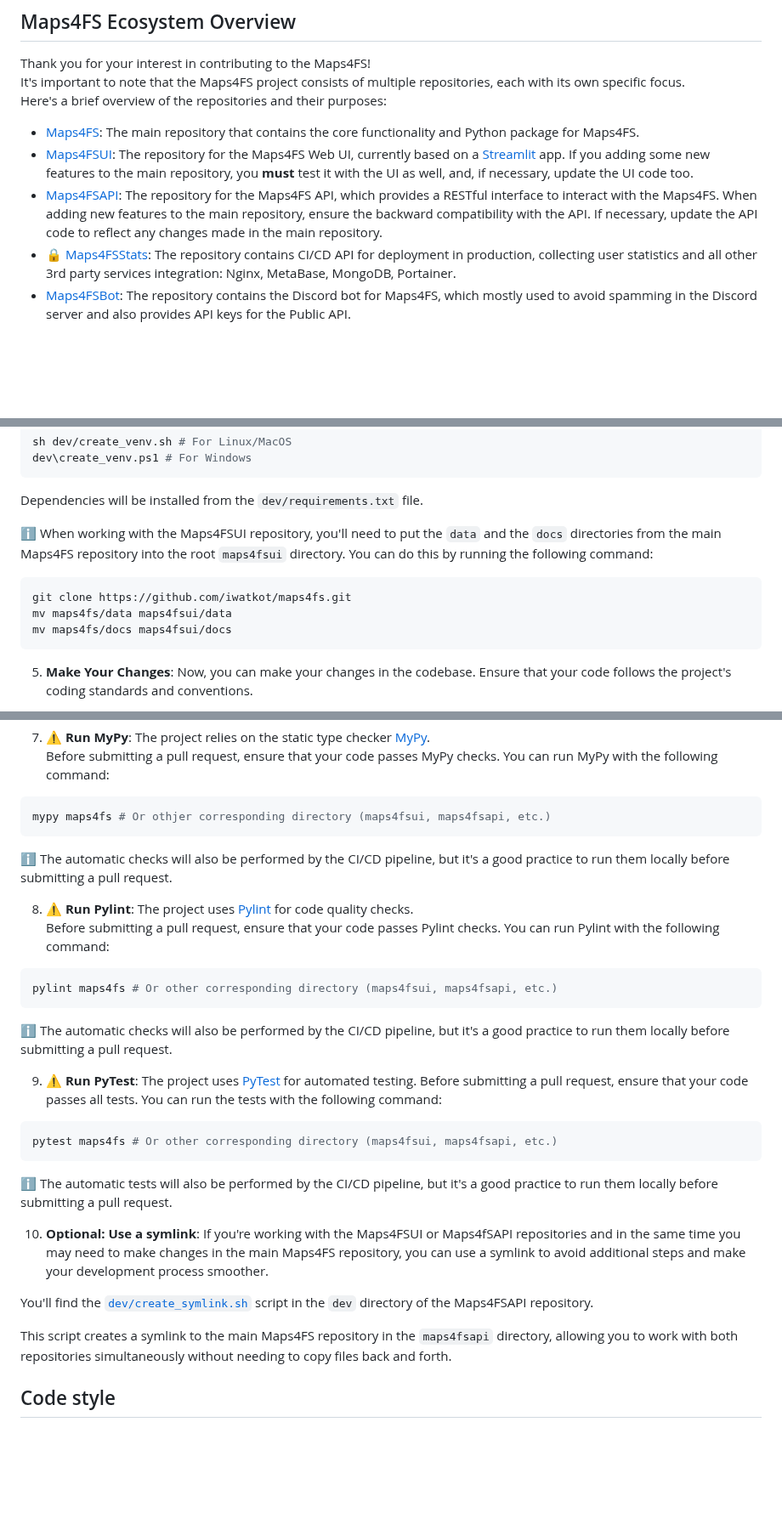
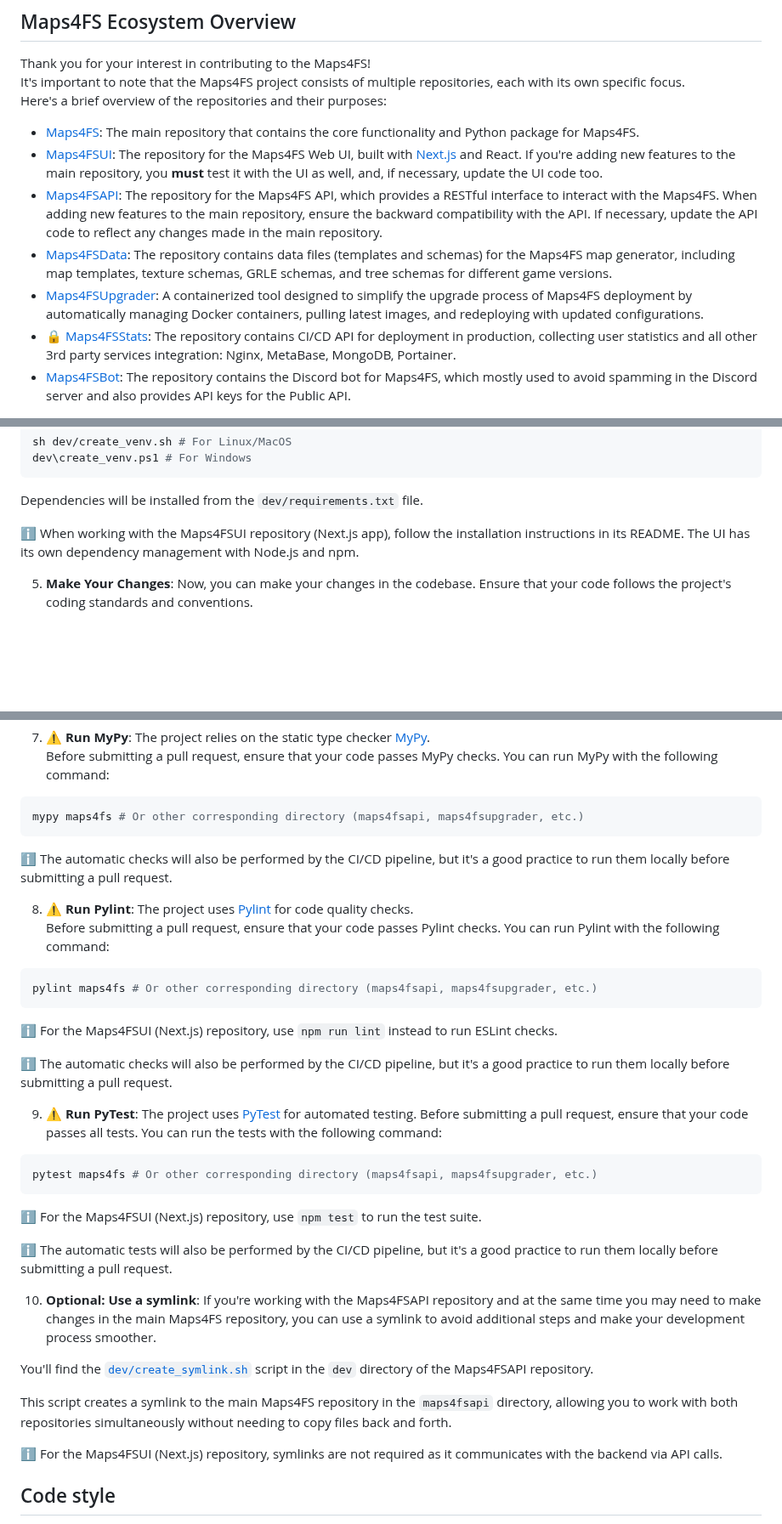
Before and after one commit to iwatkot/maps4fs, a Markdown page: CONTRIBUTING.md, 3 parts joined by grey strips. Shown at 85% size. Rendered like a GitHub page; blank space fills up the shorter version.

Commit message:
Contributing update.

````diff
--- a/CONTRIBUTING.md
+++ b/CONTRIBUTING.md
@@ -15,8 +15,10 @@ Thank you for your interest in contributing to the Maps4FS!
 It's important to note that the Maps4FS project consists of multiple repositories, each with its own specific focus.
 Here's a brief overview of the repositories and their purposes:
 - [Maps4FS](https://github.com/iwatkot/maps4fs): The main repository that contains the core functionality and Python package for Maps4FS.
-- [Maps4FSUI](https://github.com/iwatkot/maps4fsui): The repository for the Maps4FS Web UI, currently based on a [Streamlit](https://streamlit.io/) app. If you adding some new features to the main repository, you **must** test it with the UI as well, and, if necessary, update the UI code too.
+- [Maps4FSUI](https://github.com/iwatkot/maps4fsui): The repository for the Maps4FS Web UI, built with [Next.js](https://nextjs.org/) and React. If you're adding new features to the main repository, you **must** test it with the UI as well, and, if necessary, update the UI code too.
 - [Maps4FSAPI](https://github.com/iwatkot/maps4fsapi): The repository for the Maps4FS API, which provides a RESTful interface to interact with the Maps4FS. When adding new features to the main repository, ensure the backward compatibility with the API. If necessary, update the API code to reflect any changes made in the main repository.
+- [Maps4FSData](https://github.com/iwatkot/maps4fsdata): The repository contains data files (templates and schemas) for the Maps4FS map generator, including map templates, texture schemas, GRLE schemas, and tree schemas for different game versions.
+- [Maps4FSUpgrader](https://github.com/iwatkot/maps4fsupgrader): A containerized tool designed to simplify the upgrade process of Maps4FS deployment by automatically managing Docker containers, pulling latest images, and redeploying with updated configurations.
 - 🔒 [Maps4FSStats](https://github.com/iwatkot/maps4fsstats): The repository contains CI/CD API for deployment in production, collecting user statistics and all other 3rd party services integration: Nginx, MetaBase, MongoDB, Portainer.
 - [Maps4FSBot](https://github.com/iwatkot/maps4fsbot): The repository contains the Discord bot for Maps4FS, which mostly used to avoid spamming in the Discord server and also provides API keys for the Public API.
 
@@ -63,13 +65,7 @@ dev\create_venv.ps1 # For Windows
 
 Dependencies will be installed from the `dev/requirements.txt` file.
 
-ℹ️ When working with the Maps4FSUI repository, you'll need to put the `data` and the `docs` directories from the main Maps4FS repository into the root `maps4fsui` directory. You can do this by running the following command:
-
-```bash
-git clone https://github.com/iwatkot/maps4fs.git
-mv maps4fs/data maps4fsui/data
-mv maps4fs/docs maps4fsui/docs
-```
+ℹ️ When working with the Maps4FSUI repository (Next.js app), follow the installation instructions in its README. The UI has its own dependency management with Node.js and npm.
 
 5. **Make Your Changes**: Now, you can make your changes in the codebase. Ensure that your code follows the project's coding standards and conventions.
 
@@ -85,7 +81,7 @@ python demo.py
    Before submitting a pull request, ensure that your code passes MyPy checks. You can run MyPy with the following command:
 
 ```bash
-mypy maps4fs # Or othjer corresponding directory (maps4fsui, maps4fsapi, etc.)
+mypy maps4fs # Or other corresponding directory (maps4fsapi, maps4fsupgrader, etc.)
 ```
 
 ℹ️ The automatic checks will also be performed by the CI/CD pipeline, but it's a good practice to run them locally before submitting a pull request.
@@ -94,8 +90,10 @@ mypy maps4fs # Or othjer corresponding directory (maps4fsui, maps4fsapi, etc.)
    Before submitting a pull request, ensure that your code passes Pylint checks. You can run Pylint with the following command:
 
 ```bash
-pylint maps4fs # Or other corresponding directory (maps4fsui, maps4fsapi, etc.)
+pylint maps4fs # Or other corresponding directory (maps4fsapi, maps4fsupgrader, etc.)
 ```
+
+ℹ️ For the Maps4FSUI (Next.js) repository, use `npm run lint` instead to run ESLint checks.
 
 ℹ️ The automatic checks will also be performed by the CI/CD pipeline, but it's a good practice to run them locally before submitting a pull request.
 
@@ -103,16 +101,20 @@ pylint maps4fs # Or other corresponding directory (maps4fsui, maps4fsapi, etc.)
    Before submitting a pull request, ensure that your code passes all tests. You can run the tests with the following command:
 
 ```bash
-pytest maps4fs # Or other corresponding directory (maps4fsui, maps4fsapi, etc.)
+pytest maps4fs # Or other corresponding directory (maps4fsapi, maps4fsupgrader, etc.)
 ```
+
+ℹ️ For the Maps4FSUI (Next.js) repository, use `npm test` to run the test suite.
 
 ℹ️ The automatic tests will also be performed by the CI/CD pipeline, but it's a good practice to run them locally before submitting a pull request.
 
-10. **Optional: Use a symlink**: If you're working with the Maps4FSUI or Maps4fSAPI repositories and in the same time you may need to make changes in the main Maps4FS repository, you can use a symlink to avoid additional steps and make your development process smoother.
+10. **Optional: Use a symlink**: If you're working with the Maps4FSAPI repository and at the same time you may need to make changes in the main Maps4FS repository, you can use a symlink to avoid additional steps and make your development process smoother.
 
 You'll find the [`dev/create_symlink.sh`](https://github.com/iwatkot/maps4fsapi/blob/main/dev/create_symlink.sh) script in the `dev` directory of the Maps4FSAPI repository.
 
 This script creates a symlink to the main Maps4FS repository in the `maps4fsapi` directory, allowing you to work with both repositories simultaneously without needing to copy files back and forth.
+
+ℹ️ For the Maps4FSUI (Next.js) repository, symlinks are not required as it communicates with the backend via API calls.
 
 ## Code style
 The Maps4FS project follows the [PEP 8](https://www.python.org/dev/peps/pep-0008/) style guide for Python code.
````
